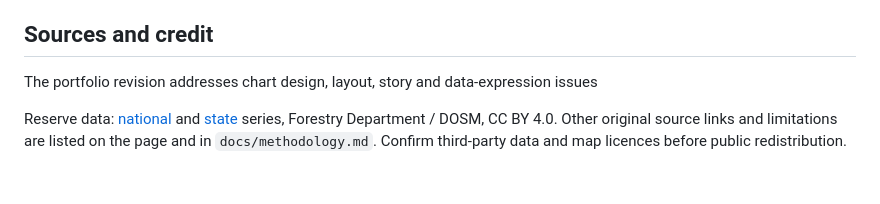
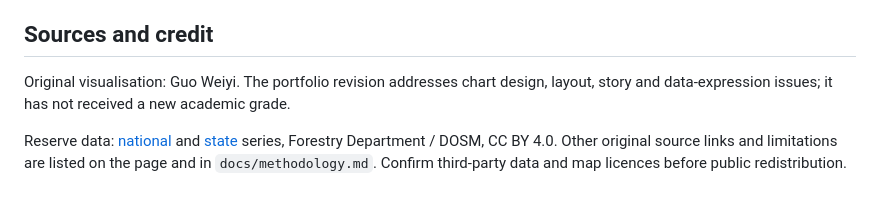
Before and after one commit to Steven-s-projects/forest-reserves-malaysia, a Markdown page: README.md, the part around the change. GitHub-like rendering.

```diff
--- a/README.md
+++ b/README.md
@@ -54,6 +54,6 @@ Two supplied analyses are retained but excluded from the page: the external nati
 
 ## Sources and credit
 
-The portfolio revision addresses chart design, layout, story and data-expression issues
+Original visualisation: Guo Weiyi. The portfolio revision addresses chart design, layout, story and data-expression issues; it has not received a new academic grade.
 
 Reserve data: [national](https://data.gov.my/data-catalogue/forest_reserve) and [state](https://data.gov.my/data-catalogue/forest_reserve_state) series, Forestry Department / DOSM, CC BY 4.0. Other original source links and limitations are listed on the page and in `docs/methodology.md`. Confirm third-party data and map licences before public redistribution.
```
